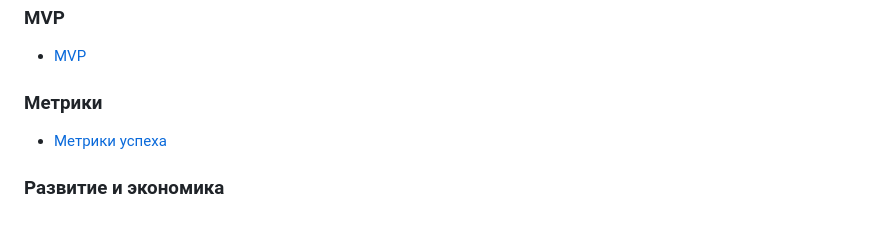
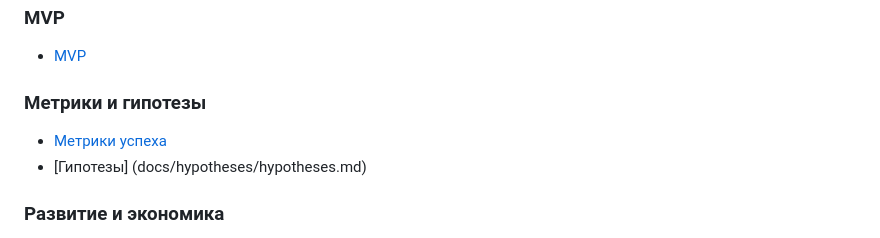
Before and after one commit to olesyabch/nexus, a Markdown page: README.md, the part around the change. GitHub-like rendering.

```diff
--- a/README.md
+++ b/README.md
@@ -73,8 +73,9 @@
 ### MVP
 - [MVP](docs/mvp/mvp-scope.md)
 
-### Метрики
+### Метрики и гипотезы
 - [Метрики успеха](docs/metrics/metrics.md)
+- [Гипотезы] (docs/hypotheses/hypotheses.md)
 
 ### Развитие и экономика
 - [Мультипликативность](docs/development/multiplicative.md)
```
